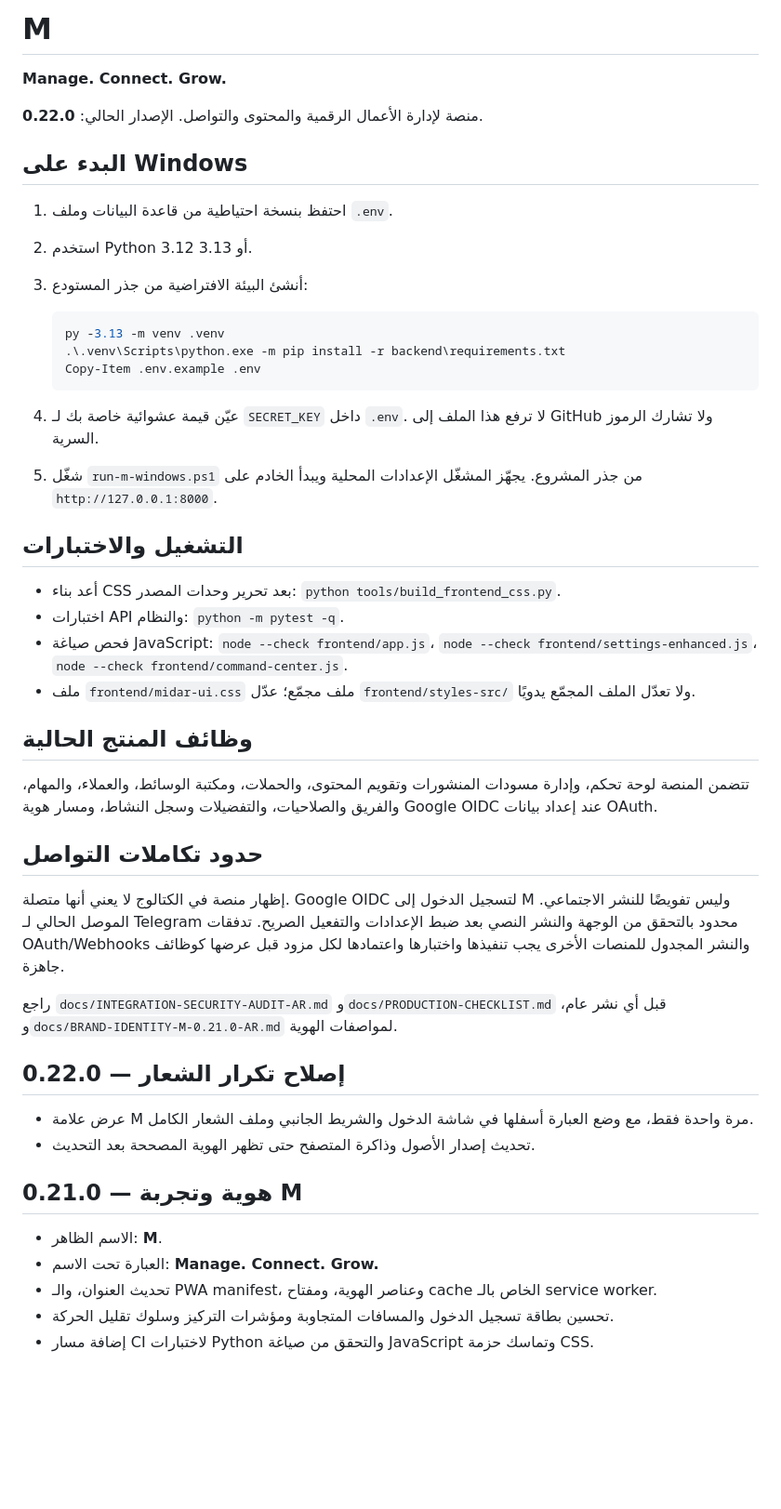
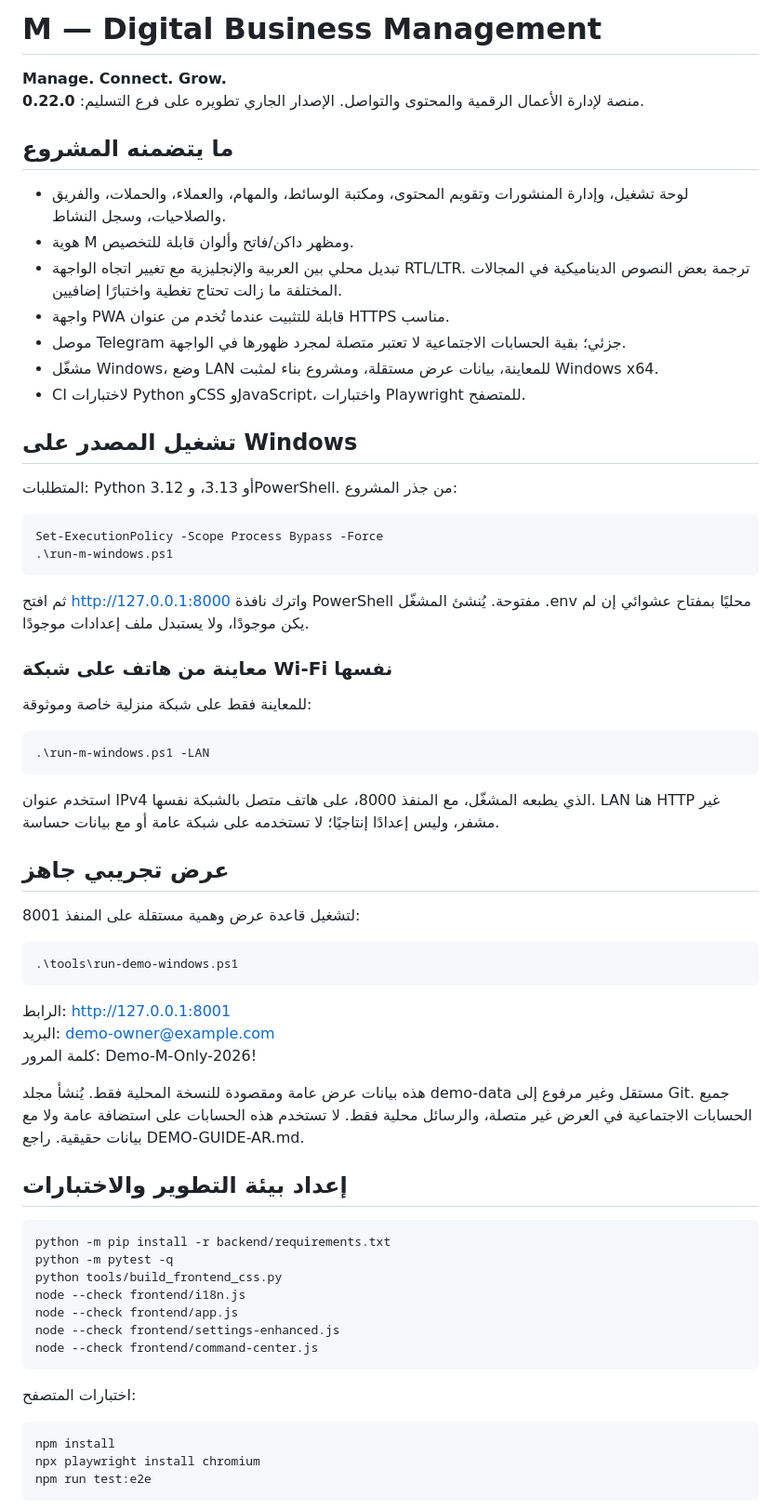
Before and after one commit to tammem2025-beep/midar-system, a Markdown page: README.md, the part around one of its changes. Shown at 93% size. GitHub-like rendering; blank space fills up the shorter version.

Commit message:
Document M 0.22.0 setup, demo, installer and PWA paths

````diff
--- a/README.md
+++ b/README.md
@@ -1,50 +1,60 @@
-# M
+# M — Digital Business Management
 
 **Manage. Connect. Grow.**
+منصة لإدارة الأعمال الرقمية والمحتوى والتواصل. الإصدار الجاري تطويره على فرع التسليم: **0.22.0**.
 
-منصة لإدارة الأعمال الرقمية والمحتوى والتواصل. الإصدار الحالي: **0.22.0**.
+## ما يتضمنه المشروع
 
-## البدء على Windows
+- لوحة تشغيل، وإدارة المنشورات وتقويم المحتوى، ومكتبة الوسائط، والمهام، والعملاء، والحملات، والفريق والصلاحيات، وسجل النشاط.
+- هوية M ومظهر داكن/فاتح وألوان قابلة للتخصيص.
+- تبديل محلي بين العربية والإنجليزية مع تغيير اتجاه الواجهة RTL/LTR. ترجمة بعض النصوص الديناميكية في المجالات المختلفة ما زالت تحتاج تغطية واختبارًا إضافيين.
+- واجهة PWA قابلة للتثبيت عندما تُخدم من عنوان HTTPS مناسب.
+- موصل Telegram جزئي؛ بقية الحسابات الاجتماعية لا تعتبر متصلة لمجرد ظهورها في الواجهة.
+- مشغّل Windows، وضع LAN للمعاينة، بيانات عرض مستقلة، ومشروع بناء لمثبت Windows x64.
+- CI لاختبارات Python وCSS وJavaScript، واختبارات Playwright للمتصفح.
 
-1. احتفظ بنسخة احتياطية من قاعدة البيانات وملف `.env`.
-2. استخدم Python 3.12 أو 3.13.
-3. أنشئ البيئة الافتراضية من جذر المستودع:
+## تشغيل المصدر على Windows
 
-   ```powershell
-   py -3.13 -m venv .venv
-   .\.venv\Scripts\python.exe -m pip install -r backend\requirements.txt
-   Copy-Item .env.example .env
-   ```
+المتطلبات: Python 3.12 أو 3.13، وPowerShell. من جذر المشروع:
 
-4. عيّن قيمة عشوائية خاصة بك لـ `SECRET_KEY` داخل `.env`. لا ترفع هذا الملف إلى GitHub ولا تشارك الرموز السرية.
-5. شغّل `run-m-windows.ps1` من جذر المشروع. يجهّز المشغّل الإعدادات المحلية ويبدأ الخادم على `http://127.0.0.1:8000`.
+    Set-ExecutionPolicy -Scope Process Bypass -Force
+    .\run-m-windows.ps1
 
-## التشغيل والاختبارات
+ثم افتح http://127.0.0.1:8000 واترك نافذة PowerShell مفتوحة. يُنشئ المشغّل .env محليًا بمفتاح عشوائي إن لم يكن موجودًا، ولا يستبدل ملف إعدادات موجودًا.
 
-- أعد بناء CSS بعد تحرير وحدات المصدر: `python tools/build_frontend_css.py`.
-- اختبارات API والنظام: `python -m pytest -q`.
-- فحص صياغة JavaScript: `node --check frontend/app.js`، `node --check frontend/settings-enhanced.js`، `node --check frontend/command-center.js`.
-- ملف `frontend/midar-ui.css` ملف مجمّع؛ عدّل `frontend/styles-src/` ولا تعدّل الملف المجمّع يدويًا.
+### معاينة من هاتف على شبكة Wi-Fi نفسها
 
-## وظائف المنتج الحالية
+للمعاينة فقط على شبكة منزلية خاصة وموثوقة:
 
-تتضمن المنصة لوحة تحكم، وإدارة مسودات المنشورات وتقويم المحتوى، والحملات، ومكتبة الوسائط، والعملاء، والمهام، والفريق والصلاحيات، والتفضيلات وسجل النشاط، ومسار هوية Google OIDC عند إعداد بيانات OAuth.
+    .\run-m-windows.ps1 -LAN
 
-## حدود تكاملات التواصل
+استخدم عنوان IPv4 الذي يطبعه المشغّل، مع المنفذ 8000، على هاتف متصل بالشبكة نفسها. LAN هنا HTTP غير مشفر، وليس إعدادًا إنتاجيًا؛ لا تستخدمه على شبكة عامة أو مع بيانات حساسة.
 
-إظهار منصة في الكتالوج لا يعني أنها متصلة. Google OIDC لتسجيل الدخول إلى M وليس تفويضًا للنشر الاجتماعي. الموصل الحالي لـ Telegram محدود بالتحقق من الوجهة والنشر النصي بعد ضبط الإعدادات والتفعيل الصريح. تدفقات OAuth/Webhooks والنشر المجدول للمنصات الأخرى يجب تنفيذها واختبارها واعتمادها لكل مزود قبل عرضها كوظائف جاهزة.
+## عرض تجريبي جاهز
 
-راجع `docs/INTEGRATION-SECURITY-AUDIT-AR.md` و`docs/PRODUCTION-CHECKLIST.md` قبل أي نشر عام، و`docs/BRAND-IDENTITY-M-0.21.0-AR.md` لمواصفات الهوية.
+لتشغيل قاعدة عرض وهمية مستقلة على المنفذ 8001:
 
-## 0.22.0 — إصلاح تكرار الشعار
+    .\tools\run-demo-windows.ps1
 
-- عرض علامة M مرة واحدة فقط، مع وضع العبارة أسفلها في شاشة الدخول والشريط الجانبي وملف الشعار الكامل.
-- تحديث إصدار الأصول وذاكرة المتصفح حتى تظهر الهوية المصححة بعد التحديث.
+الرابط: http://127.0.0.1:8001
+البريد: demo-owner@example.com
+كلمة المرور: Demo-M-Only-2026!
 
-## 0.21.0 — هوية وتجربة M
+هذه بيانات عرض عامة ومقصودة للنسخة المحلية فقط. يُنشأ مجلد demo-data مستقل وغير مرفوع إلى Git. جميع الحسابات الاجتماعية في العرض غير متصلة، والرسائل محلية فقط. لا تستخدم هذه الحسابات على استضافة عامة ولا مع بيانات حقيقية. راجع DEMO-GUIDE-AR.md.
 
-- الاسم الظاهر: **M**.
-- العبارة تحت الاسم: **Manage. Connect. Grow.**
-- تحديث العنوان، والـ PWA manifest، وعناصر الهوية، ومفتاح cache الخاص بالـ service worker.
-- تحسين بطاقة تسجيل الدخول والمسافات المتجاوبة ومؤشرات التركيز وسلوك تقليل الحركة.
-- إضافة مسار CI لاختبارات Python والتحقق من صياغة JavaScript وتماسك حزمة CSS.
+## إعداد بيئة التطوير والاختبارات
+
+    python -m pip install -r backend/requirements.txt
+    python -m pytest -q
+    python tools/build_frontend_css.py
+    node --check frontend/i18n.js
+    node --check frontend/app.js
+    node --check frontend/settings-enhanced.js
+    node --check frontend/command-center.js
+
+اختبارات المتصفح:
+
+    npm install
+    npx playwright install chromium
+    npm run test:e2e
+
````
Also changed, not shown: other parts of README.md (+36 -1 lines).
